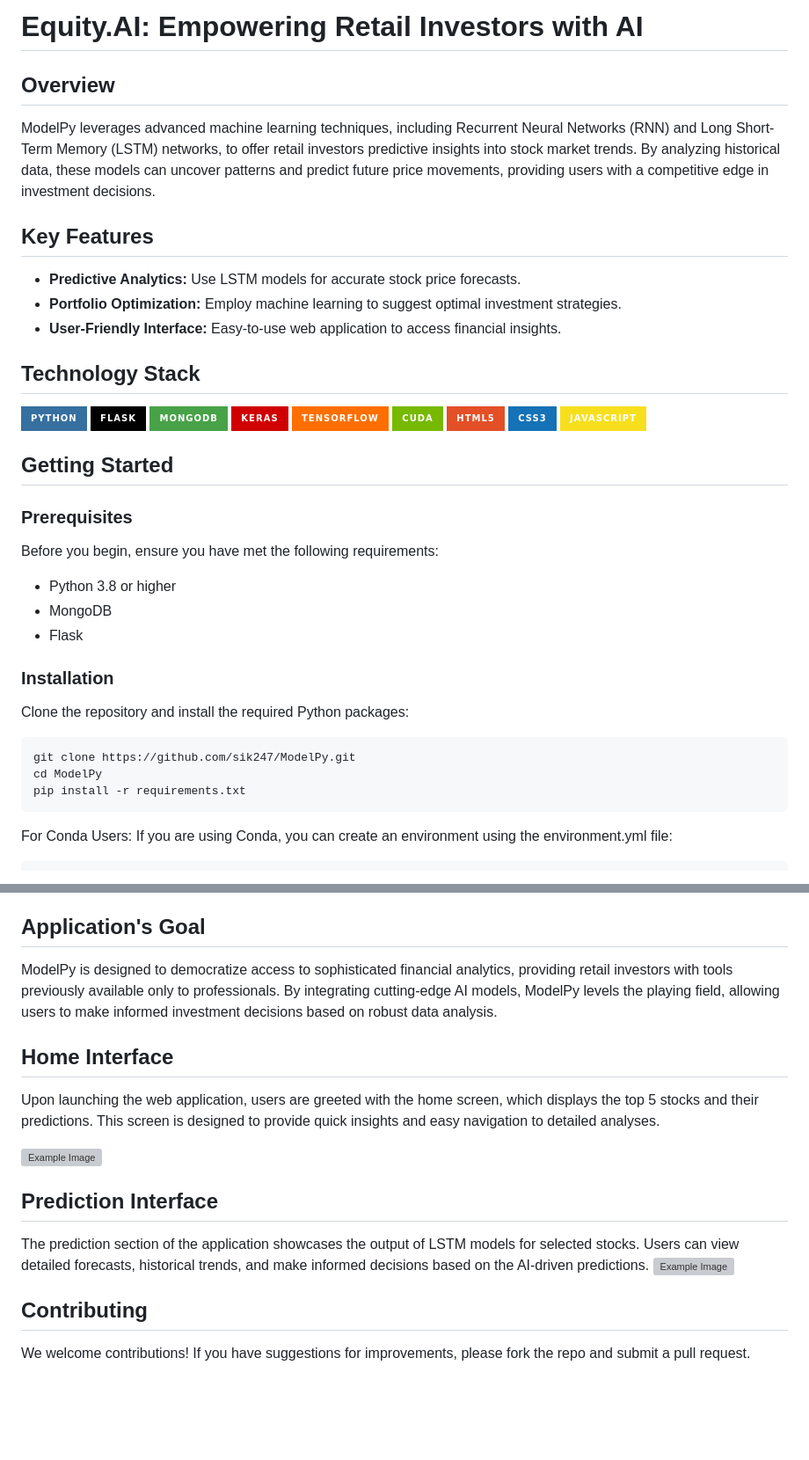
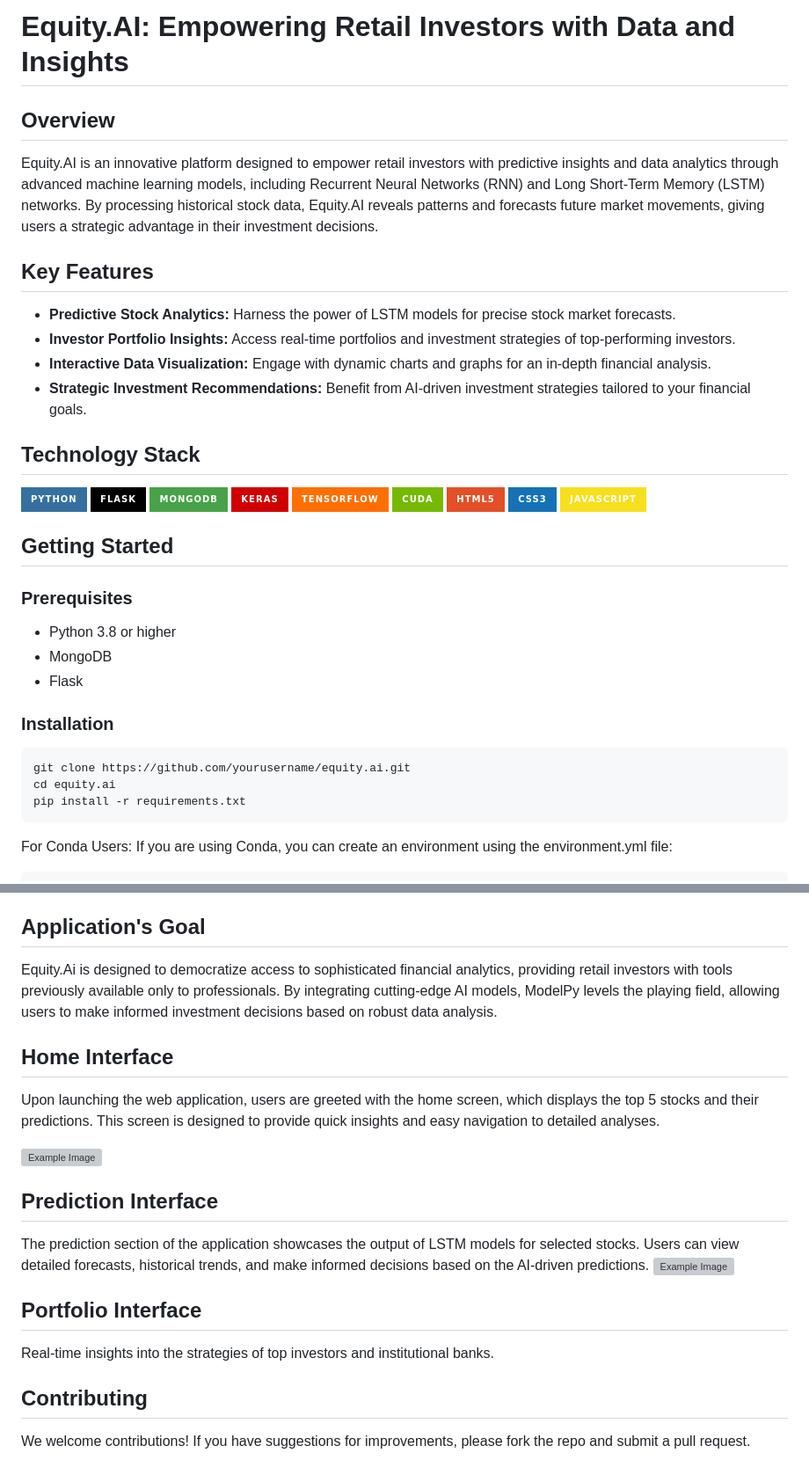
Before and after one commit to sik247/Equity.ai, a Markdown page: README.md, 2 parts joined by grey strips. Shown: that part at 88% size. Drawn GitHub-style; badges without logos; blank space fills up the shorter version; grey boxes are pictures that could not be loaded.

````diff
--- a/README.md
+++ b/README.md
@@ -1,14 +1,15 @@
-# Equity.AI: Empowering Retail Investors with AI
+# Equity.AI: Empowering Retail Investors with Data and Insights
 
 ## Overview
 
-ModelPy leverages advanced machine learning techniques, including Recurrent Neural Networks (RNN) and Long Short-Term Memory (LSTM) networks, to offer retail investors predictive insights into stock market trends. By analyzing historical data, these models can uncover patterns and predict future price movements, providing users with a competitive edge in investment decisions.
+Equity.AI is an innovative platform designed to empower retail investors with predictive insights and data analytics through advanced machine learning models, including Recurrent Neural Networks (RNN) and Long Short-Term Memory (LSTM) networks. By processing historical stock data, Equity.AI reveals patterns and forecasts future market movements, giving users a strategic advantage in their investment decisions.
 
 ## Key Features
 
-- **Predictive Analytics:** Use LSTM models for accurate stock price forecasts.
-- **Portfolio Optimization:** Employ machine learning to suggest optimal investment strategies.
-- **User-Friendly Interface:** Easy-to-use web application to access financial insights.
+- **Predictive Stock Analytics:** Harness the power of LSTM models for precise stock market forecasts.
+- **Investor Portfolio Insights:** Access real-time portfolios and investment strategies of top-performing investors.
+- **Interactive Data Visualization:** Engage with dynamic charts and graphs for an in-depth financial analysis.
+- **Strategic Investment Recommendations:** Benefit from AI-driven investment strategies tailored to your financial goals.
 
 ## Technology Stack
 
@@ -26,18 +27,15 @@ ModelPy leverages advanced machine learning techniques, including Recurrent Neur
 
 ### Prerequisites
 
-Before you begin, ensure you have met the following requirements:
 - Python 3.8 or higher
 - MongoDB
 - Flask
 
 ### Installation
 
-Clone the repository and install the required Python packages:
-
 ```bash
-git clone https://github.com/sik247/ModelPy.git
-cd ModelPy
+git clone https://github.com/yourusername/equity.ai.git
+cd equity.ai
 pip install -r requirements.txt
 ```
 
@@ -66,7 +64,7 @@ LSTMs are a type of RNN capable of learning order dependence in sequence predict
 
 ## Application's Goal
 
-ModelPy is designed to democratize access to sophisticated financial analytics, providing retail investors with tools previously available only to professionals. By integrating cutting-edge AI models, ModelPy levels the playing field, allowing users to make informed investment decisions based on robust data analysis.
+Equity.Ai is designed to democratize access to sophisticated financial analytics, providing retail investors with tools previously available only to professionals. By integrating cutting-edge AI models, ModelPy levels the playing field, allowing users to make informed investment decisions based on robust data analysis.
 
 
 
@@ -81,6 +79,10 @@ Upon launching the web application, users are greeted with the home screen, whic
 The prediction section of the application showcases the output of LSTM models for selected stocks. Users can view detailed forecasts, historical trends, and make informed decisions based on the AI-driven predictions.
 ![Example Image](static/display/model.png "This is an example image")
 
+## Portfolio Interface
+Real-time insights into the strategies of top investors and institutional banks.
+
+
 ## Contributing
 
 We welcome contributions! If you have suggestions for improvements, please fork the repo and submit a pull request.
````
